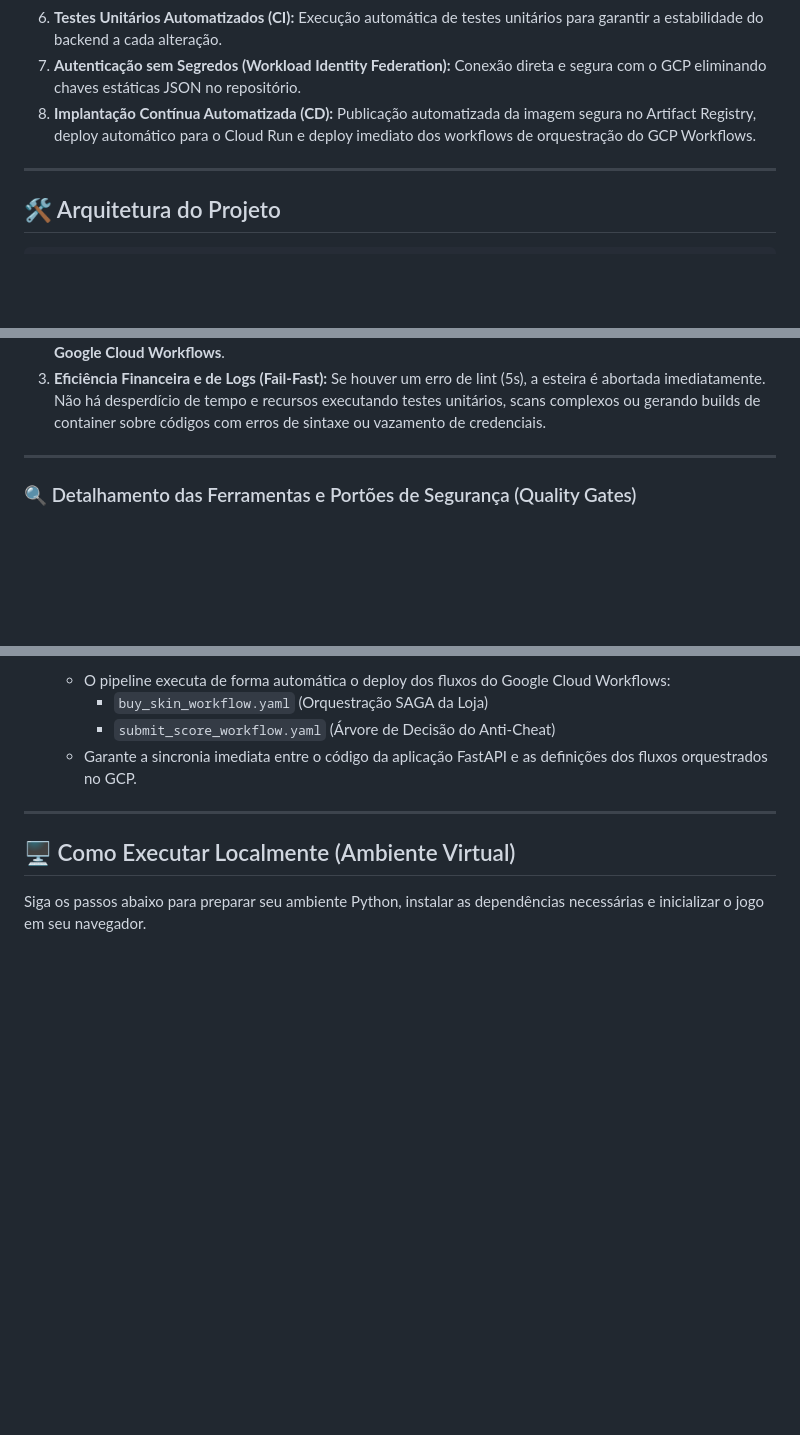
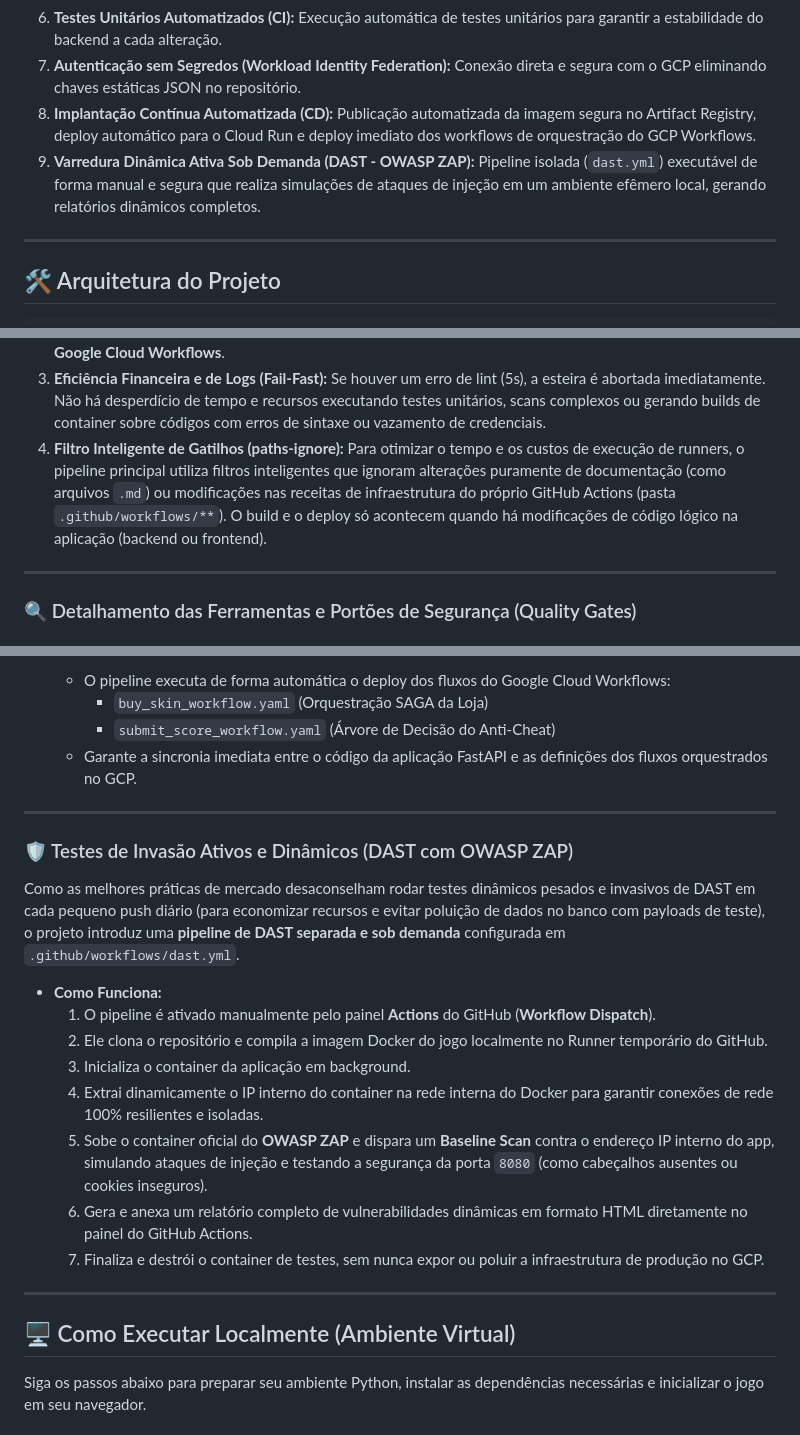
Before and after one commit to Tiago-TSG/tetris-app, a Markdown page: README.md, 3 parts joined by grey strips. Drawn GitHub-style; blank space fills up the shorter version.

Commit message:
doc: Atualiza a documentação do checkpoint-05 sobre a pipeline de DAST

```diff
--- a/README.md
+++ b/README.md
@@ -76,6 +76,7 @@ A arquitetura atingiu maturidade de nível corporativo ao introduzir uma esteira
 6. **Testes Unitários Automatizados (CI):** Execução automática de testes unitários para garantir a estabilidade do backend a cada alteração.
 7. **Autenticação sem Segredos (Workload Identity Federation):** Conexão direta e segura com o GCP eliminando chaves estáticas JSON no repositório.
 8. **Implantação Contínua Automatizada (CD):** Publicação automatizada da imagem segura no Artifact Registry, deploy automático para o Cloud Run e deploy imediato dos workflows de orquestração do GCP Workflows.
+9. **Varredura Dinâmica Ativa Sob Demanda (DAST - OWASP ZAP):** Pipeline isolada (`dast.yml`) executável de forma manual e segura que realiza simulações de ataques de injeção em um ambiente efêmero local, gerando relatórios dinâmicos completos.
 
 ---
 
@@ -125,6 +126,7 @@ Esta arquitetura linear traz grandes benefícios de governança de software:
 1. **Confiança Incremental:** O código só é escaneado em segurança se estiver bem formatado; só é testado logicamente se estiver livre de falhas de segurança conhecidas; só é buildado e implantado se passar em todos os testes funcionais.
 2. **Separação de Artefato e Orquestração (Melhor Prática de CD):** O job **`4. Secure Artifact Build (SCA)`** é focado puramente em empacotar, escanear as camadas do container (Trivy Image Scan) e "promover" o artefato seguro para o registro oficial do GCP (**Google Artifact Registry - GAR**). O job **`5. Continuous Deployment (CD)`** é totalmente desacoplado e assume apenas o papel de orquestração do ambiente, puxando a imagem já aprovada do GAR para atualizar o **Cloud Run** e aplicando em seguida os orquestradores SAGA do **Google Cloud Workflows**.
 3. **Eficiência Financeira e de Logs (Fail-Fast):** Se houver um erro de lint (5s), a esteira é abortada imediatamente. Não há desperdício de tempo e recursos executando testes unitários, scans complexos ou gerando builds de container sobre códigos com erros de sintaxe ou vazamento de credenciais.
+4. **Filtro Inteligente de Gatilhos (paths-ignore):** Para otimizar o tempo e os custos de execução de runners, o pipeline principal utiliza filtros inteligentes que ignoram alterações puramente de documentação (como arquivos `.md`) ou modificações nas receitas de infraestrutura do próprio GitHub Actions (pasta `.github/workflows/**`). O build e o deploy só acontecem quando há modificações de código lógico na aplicação (backend ou frontend).
 
 ---
 
@@ -184,6 +186,20 @@ O job de Deploy é acionado apenas quando há uma inserção (push) direta na br
      * `buy_skin_workflow.yaml` (Orquestração SAGA da Loja)
      * `submit_score_workflow.yaml` (Árvore de Decisão do Anti-Cheat)
    * Garante a sincronia imediata entre o código da aplicação FastAPI e as definições dos fluxos orquestrados no GCP.
+
+---
+
+### 🛡️ Testes de Invasão Ativos e Dinâmicos (DAST com OWASP ZAP)
+Como as melhores práticas de mercado desaconselham rodar testes dinâmicos pesados e invasivos de DAST em cada pequeno push diário (para economizar recursos e evitar poluição de dados no banco com payloads de teste), o projeto introduz uma **pipeline de DAST separada e sob demanda** configurada em `.github/workflows/dast.yml`.
+
+* **Como Funciona:**
+  1. O pipeline é ativado manualmente pelo painel **Actions** do GitHub (**Workflow Dispatch**).
+  2. Ele clona o repositório e compila a imagem Docker do jogo localmente no Runner temporário do GitHub.
+  3. Inicializa o container da aplicação em background.
+  4. Extrai dinamicamente o IP interno do container na rede interna do Docker para garantir conexões de rede 100% resilientes e isoladas.
+  5. Sobe o container oficial do **OWASP ZAP** e dispara um **Baseline Scan** contra o endereço IP interno do app, simulando ataques de injeção e testando a segurança da porta `8080` (como cabeçalhos ausentes ou cookies inseguros).
+  6. Gera e anexa um relatório completo de vulnerabilidades dinâmicas em formato HTML diretamente no painel do GitHub Actions.
+  7. Finaliza e destrói o container de testes, sem nunca expor ou poluir a infraestrutura de produção no GCP.
 
 ---
 
```
